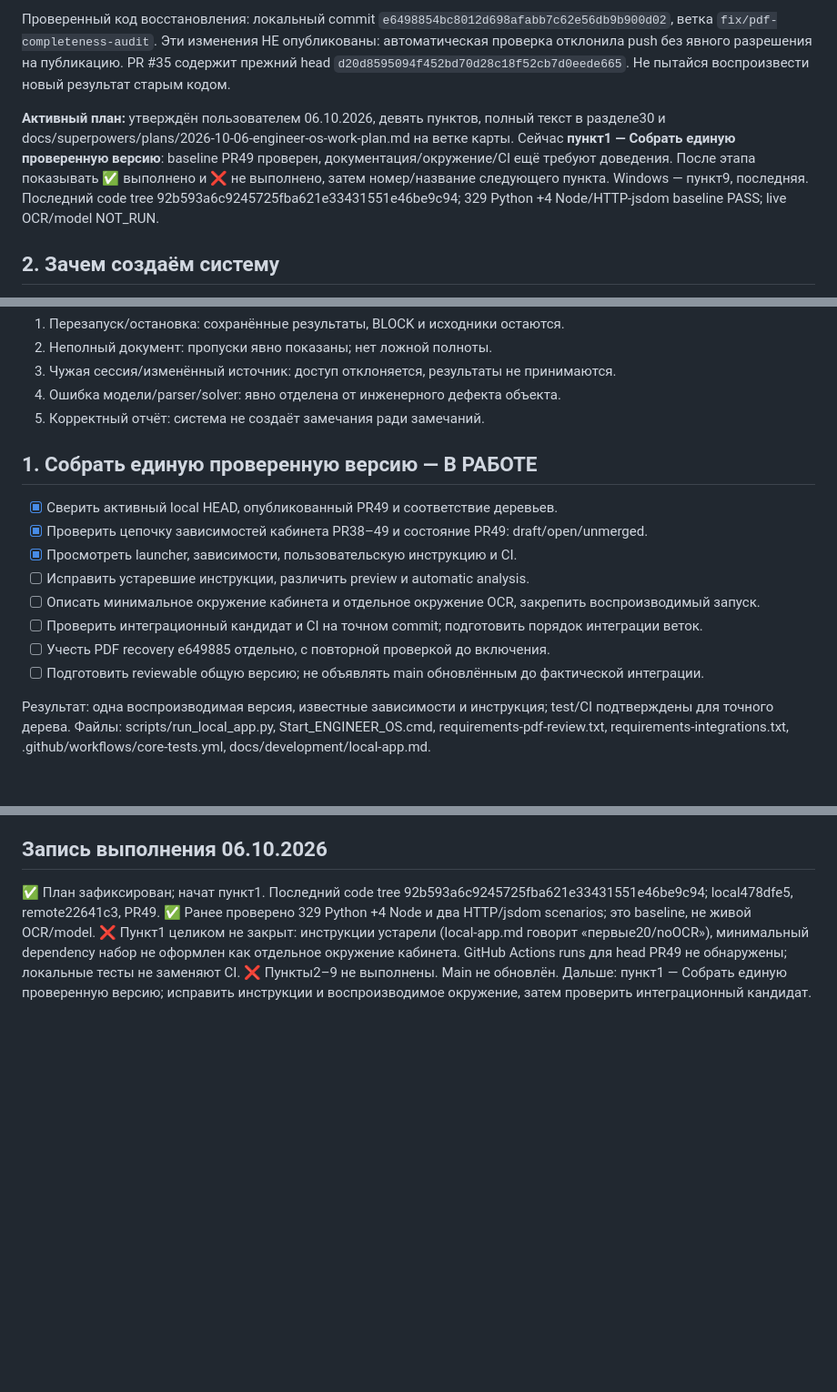
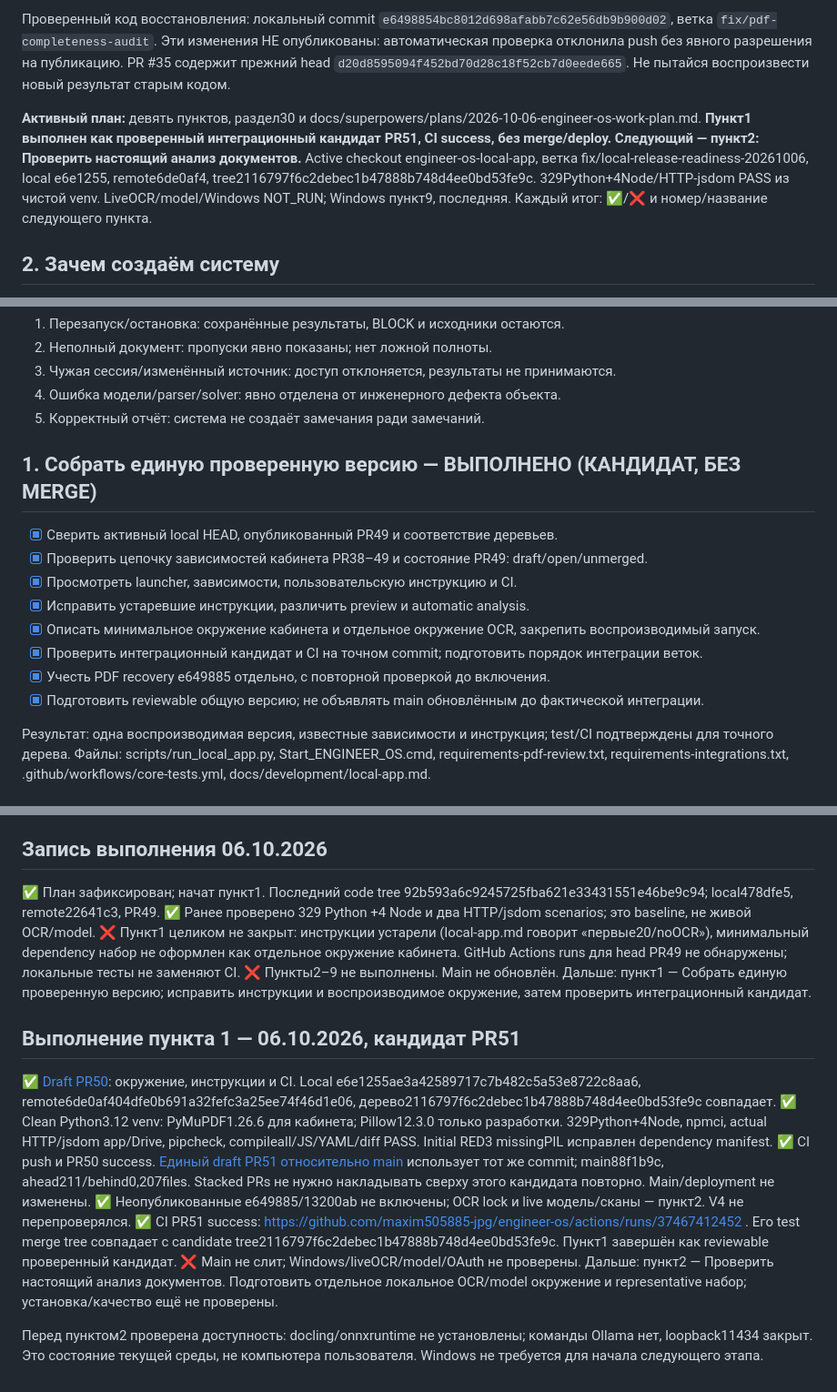
Before and after one commit to maxim505885-jpg/engineer-os, a Markdown page: ENGINEER_OS_PROJECT_MAP.md, 3 parts joined by grey strips. Shown at 91% size. Rendered like a GitHub page; blank space fills up the shorter version.

Commit message:
docs: mark stage1 candidate and CI verified, advance to stage2

```diff
--- a/ENGINEER_OS_PROJECT_MAP.md
+++ b/ENGINEER_OS_PROJECT_MAP.md
@@ -12,7 +12,7 @@
 
 Проверенный код восстановления: локальный commit `e6498854bc8012d698afabb7c62e56db9b900d02`, ветка `fix/pdf-completeness-audit`. Эти изменения НЕ опубликованы: автоматическая проверка отклонила push без явного разрешения на публикацию. PR #35 содержит прежний head `d20d8595094f452bd70d28c18f52cb7d0eede665`. Не пытайся воспроизвести новый результат старым кодом.
 
-**Активный план:** утверждён пользователем 06.10.2026, девять пунктов, полный текст в разделе30 и docs/superpowers/plans/2026-10-06-engineer-os-work-plan.md на ветке карты. Сейчас **пункт1 — Собрать единую проверенную версию**: baseline PR49 проверен, документация/окружение/CI ещё требуют доведения. После этапа показывать ✅ выполнено и ❌ не выполнено, затем номер/название следующего пункта. Windows — пункт9, последняя. Последний code tree 92b593a6c9245725fba621e33431551e46be9c94; 329 Python +4 Node/HTTP-jsdom baseline PASS; live OCR/model NOT_RUN.
+**Активный план:** девять пунктов, раздел30 и docs/superpowers/plans/2026-10-06-engineer-os-work-plan.md. **Пункт1 выполнен как проверенный интеграционный кандидат PR51, CI success, без merge/deploy. Следующий — пункт2: Проверить настоящий анализ документов.** Active checkout engineer-os-local-app, ветка fix/local-release-readiness-20261006, local e6e1255, remote6de0af4, tree2116797f6c2debec1b47888b748d4ee0bd53fe9c. 329Python+4Node/HTTP-jsdom PASS из чистой venv. LiveOCR/model/Windows NOT_RUN; Windows пункт9, последняя. Каждый итог: ✅/❌ и номер/название следующего пункта.
 
 ## 2. Зачем создаём систему
 
@@ -561,16 +561,16 @@ Expanded DOM запускает actual launcher/worker, native action/journal/sa
 4. Ошибка модели/parser/solver: явно отделена от инженерного дефекта объекта.
 5. Корректный отчёт: система не создаёт замечания ради замечаний.
 
-## 1. Собрать единую проверенную версию — В РАБОТЕ
+## 1. Собрать единую проверенную версию — ВЫПОЛНЕНО (КАНДИДАТ, БЕЗ MERGE)
 
 - [x] Сверить активный local HEAD, опубликованный PR49 и соответствие деревьев.
 - [x] Проверить цепочку зависимостей кабинета PR38–49 и состояние PR49: draft/open/unmerged.
 - [x] Просмотреть launcher, зависимости, пользовательскую инструкцию и CI.
-- [ ] Исправить устаревшие инструкции, различить preview и automatic analysis.
-- [ ] Описать минимальное окружение кабинета и отдельное окружение OCR, закрепить воспроизводимый запуск.
-- [ ] Проверить интеграционный кандидат и CI на точном commit; подготовить порядок интеграции веток.
-- [ ] Учесть PDF recovery e649885 отдельно, с повторной проверкой до включения.
-- [ ] Подготовить reviewable общую версию; не объявлять main обновлённым до фактической интеграции.
+- [x] Исправить устаревшие инструкции, различить preview и automatic analysis.
+- [x] Описать минимальное окружение кабинета и отдельное окружение OCR, закрепить воспроизводимый запуск.
+- [x] Проверить интеграционный кандидат и CI на точном commit; подготовить порядок интеграции веток.
+- [x] Учесть PDF recovery e649885 отдельно, с повторной проверкой до включения.
+- [x] Подготовить reviewable общую версию; не объявлять main обновлённым до фактической интеграции.
 
 Результат: одна воспроизводимая версия, известные зависимости и инструкция; test/CI подтверждены для точного дерева.
 Файлы: scripts/run_local_app.py, Start_ENGINEER_OS.cmd, requirements-pdf-review.txt, requirements-integrations.txt, .github/workflows/core-tests.yml, docs/development/local-app.md.
@@ -659,3 +659,16 @@ Expanded DOM запускает actual launcher/worker, native action/journal/sa
 ❌ Пункт1 целиком не закрыт: инструкции устарели (local-app.md говорит «первые20/noOCR»), минимальный dependency набор не оформлен как отдельное окружение кабинета. GitHub Actions runs для head PR49 не обнаружены; локальные тесты не заменяют CI.
 ❌ Пункты2–9 не выполнены. Main не обновлён.
 Дальше: пункт1 — Собрать единую проверенную версию; исправить инструкции и воспроизводимое окружение, затем проверить интеграционный кандидат.
+
+
+
+## Выполнение пункта 1 — 06.10.2026, кандидат PR51
+
+✅ [Draft PR50](https://github.com/maxim505885-jpg/engineer-os/pull/50): окружение, инструкции и CI. Local e6e1255ae3a42589717c7b482c5a53e8722c8aa6, remote6de0af404dfe0b691a32fefc3a25ee74f46d1e06, дерево2116797f6c2debec1b47888b748d4ee0bd53fe9c совпадает.
+✅ Clean Python3.12 venv: PyMuPDF1.26.6 для кабинета; Pillow12.3.0 только разработки. 329Python+4Node, npmci, actual HTTP/jsdom app/Drive, pipcheck, compileall/JS/YAML/diff PASS. Initial RED3 missingPIL исправлен dependency manifest.
+✅ CI push и PR50 success. [Единый draft PR51 относительно main](https://github.com/maxim505885-jpg/engineer-os/pull/51) использует тот же commit; main88f1b9c, ahead211/behind0,207files. Stacked PRs не нужно накладывать сверху этого кандидата повторно. Main/deployment не изменены.
+✅ Неопубликованные e649885/13200ab не включены; OCR lock и live модель/сканы — пункт2. V4 не перепроверялся.
+✅ CI PR51 success: https://github.com/maxim505885-jpg/engineer-os/actions/runs/37467412452 . Его test merge tree совпадает с candidate tree2116797f6c2debec1b47888b748d4ee0bd53fe9c. Пункт1 завершён как reviewable проверенный кандидат. ❌ Main не слит; Windows/liveOCR/model/OAuth не проверены.
+Дальше: пункт2 — Проверить настоящий анализ документов. Подготовить отдельное локальное OCR/model окружение и representative набор; установка/качество ещё не проверены.
+
+Перед пунктом2 проверена доступность: docling/onnxruntime не установлены; команды Ollama нет, loopback11434 закрыт. Это состояние текущей среды, не компьютера пользователя. Windows не требуется для начала следующего этапа.
```
Also changed, not shown: other parts of ENGINEER_OS_PROJECT_MAP.md (+1 -1 lines), 1 other file.
